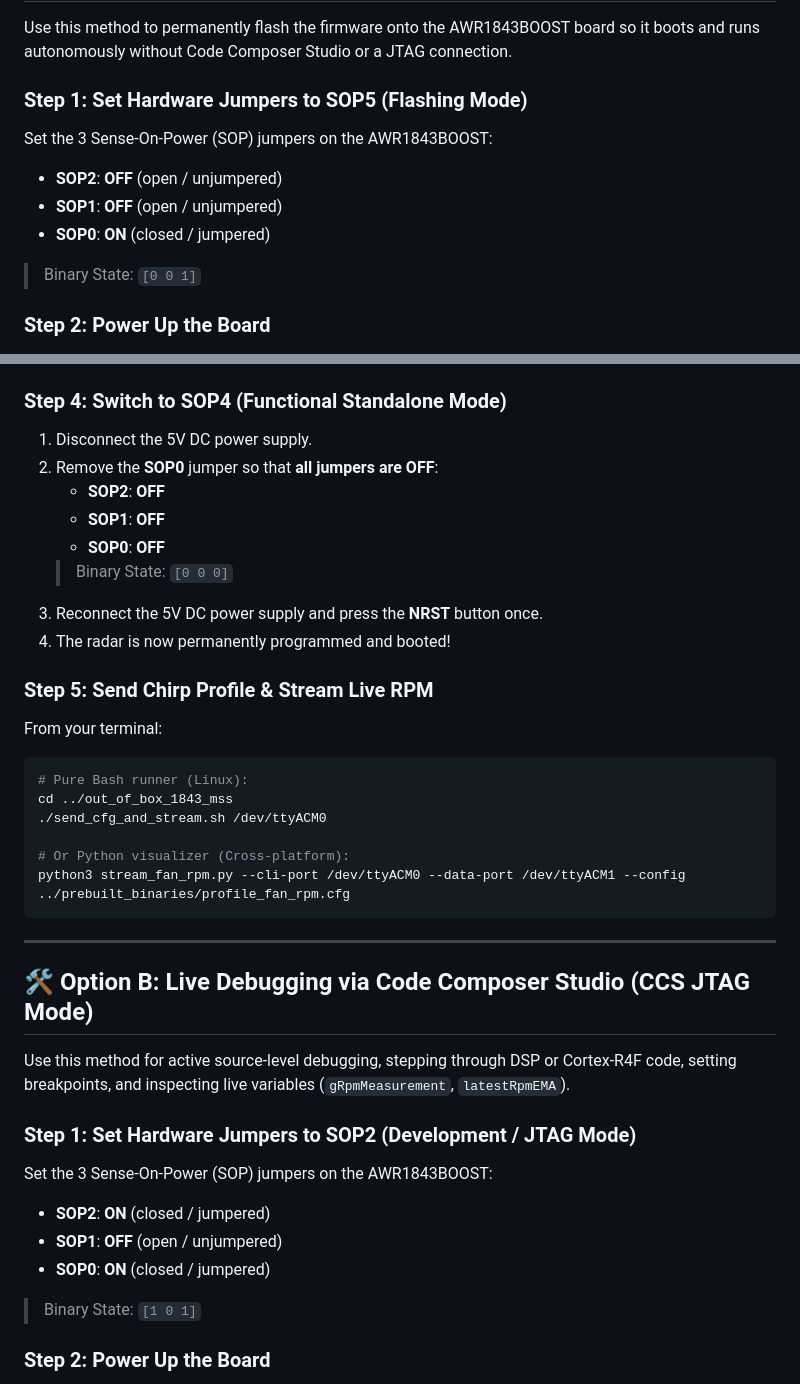
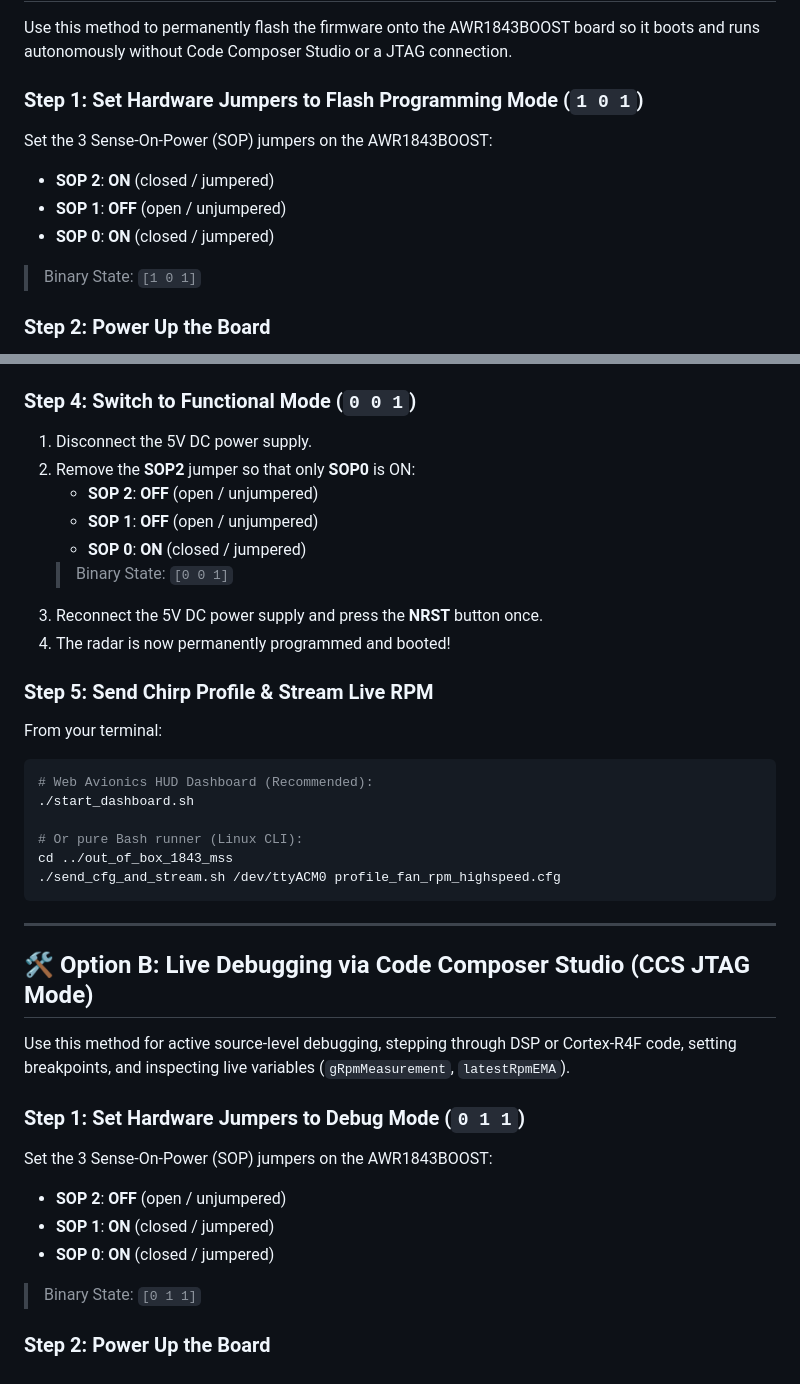
Before and after one commit to Fogyvishnu/AWR1843-Fan-RPM-Radar, a Markdown page: prebuilt_binaries/README.md, 2 parts joined by grey strips. Rendered like a GitHub page.

````diff
--- a/prebuilt_binaries/README.md
+++ b/prebuilt_binaries/README.md
@@ -30,12 +30,12 @@ For accurate ceiling fan RPM measurement, sensor geometry is critical:
 
 Use this method to permanently flash the firmware onto the AWR1843BOOST board so it boots and runs autonomously without Code Composer Studio or a JTAG connection.
 
-### Step 1: Set Hardware Jumpers to SOP5 (Flashing Mode)
+### Step 1: Set Hardware Jumpers to Flash Programming Mode (`1 0 1`)
 Set the 3 Sense-On-Power (SOP) jumpers on the AWR1843BOOST:
-- **SOP2**: **OFF** (open / unjumpered)
-- **SOP1**: **OFF** (open / unjumpered)
-- **SOP0**: **ON** (closed / jumpered)
-> Binary State: `[0 0 1]`
+- **SOP 2**: **ON** (closed / jumpered)
+- **SOP 1**: **OFF** (open / unjumpered)
+- **SOP 0**: **ON** (closed / jumpered)
+> Binary State: `[1 0 1]`
 
 ### Step 2: Power Up the Board
 1. Connect a **5V / 2.5A** DC barrel power supply (center-positive, 2.1mm) to the power jack.
@@ -56,25 +56,25 @@ Set the 3 Sense-On-Power (SOP) jumpers on the AWR1843BOOST:
    - UniFlash will erase the QSPI flash sectors and write the multicore image.
    - Wait until you see: `[SUCCESS] Program Load completed successfully`.
 
-### Step 4: Switch to SOP4 (Functional Standalone Mode)
+### Step 4: Switch to Functional Mode (`0 0 1`)
 1. Disconnect the 5V DC power supply.
-2. Remove the **SOP0** jumper so that **all jumpers are OFF**:
-   - **SOP2**: **OFF**
-   - **SOP1**: **OFF**
-   - **SOP0**: **OFF**
-   > Binary State: `[0 0 0]`
+2. Remove the **SOP2** jumper so that only **SOP0** is ON:
+   - **SOP 2**: **OFF** (open / unjumpered)
+   - **SOP 1**: **OFF** (open / unjumpered)
+   - **SOP 0**: **ON** (closed / jumpered)
+   > Binary State: `[0 0 1]`
 3. Reconnect the 5V DC power supply and press the **NRST** button once.
 4. The radar is now permanently programmed and booted!
 
 ### Step 5: Send Chirp Profile & Stream Live RPM
 From your terminal:
 ```bash
-# Pure Bash runner (Linux):
+# Web Avionics HUD Dashboard (Recommended):
+./start_dashboard.sh
+
+# Or pure Bash runner (Linux CLI):
 cd ../out_of_box_1843_mss
-./send_cfg_and_stream.sh /dev/ttyACM0
-
-# Or Python visualizer (Cross-platform):
-python3 stream_fan_rpm.py --cli-port /dev/ttyACM0 --data-port /dev/ttyACM1 --config ../prebuilt_binaries/profile_fan_rpm.cfg
+./send_cfg_and_stream.sh /dev/ttyACM0 profile_fan_rpm_highspeed.cfg
 ```
 
 ---
@@ -83,12 +83,12 @@ python3 stream_fan_rpm.py --cli-port /dev/ttyACM0 --data-port /dev/ttyACM1 --con
 
 Use this method for active source-level debugging, stepping through DSP or Cortex-R4F code, setting breakpoints, and inspecting live variables (`gRpmMeasurement`, `latestRpmEMA`).
 
-### Step 1: Set Hardware Jumpers to SOP2 (Development / JTAG Mode)
+### Step 1: Set Hardware Jumpers to Debug Mode (`0 1 1`)
 Set the 3 Sense-On-Power (SOP) jumpers on the AWR1843BOOST:
-- **SOP2**: **ON** (closed / jumpered)
-- **SOP1**: **OFF** (open / unjumpered)
-- **SOP0**: **ON** (closed / jumpered)
-> Binary State: `[1 0 1]`
+- **SOP 2**: **OFF** (open / unjumpered)
+- **SOP 1**: **ON** (closed / jumpered)
+- **SOP 0**: **ON** (closed / jumpered)
+> Binary State: `[0 1 1]`
 
 ### Step 2: Power Up the Board
 1. Connect 5V / 2.5A DC barrel power and micro-USB.
````
Also changed, not shown: README.md (+20 -20 lines), out_of_box_1843_mss/readme.md (+25 -24 lines).
